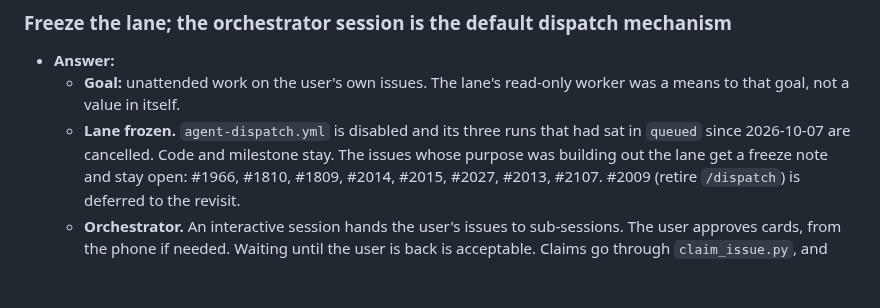
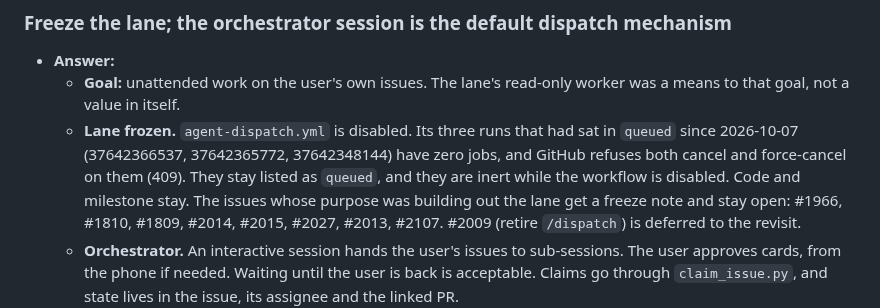
Before and after one commit to Osasuwu/jarvis, a Markdown page: docs/decisions/2026-Q4.md, the part around the change. Rendered like a GitHub page; blank space fills up the shorter version.

Commit message:
docs(decisions): stuck Agent Dispatch runs could not be cancelled
Refs #2115

Co-Authored-By: Claude Opus 5.5 <noreply@anthropic.com>

```diff
--- a/docs/decisions/2026-Q4.md
+++ b/docs/decisions/2026-Q4.md
@@ -819,8 +819,10 @@ run history, not outside facts).
 - **Answer:**
   - **Goal:** unattended work on the user's own issues. The lane's read-only worker was a means to
     that goal, not a value in itself.
-  - **Lane frozen.** `agent-dispatch.yml` is disabled and its three runs that had sat in `queued`
-    since 2026-10-07 are cancelled. Code and milestone stay. The issues whose purpose was building
+  - **Lane frozen.** `agent-dispatch.yml` is disabled. Its three runs that had sat in `queued`
+    since 2026-10-07 (37642366537, 37642365772, 37642348144) have zero jobs, and GitHub refuses
+    both cancel and force-cancel on them (409). They stay listed as `queued`, and they are inert
+    while the workflow is disabled. Code and milestone stay. The issues whose purpose was building
     out the lane get a freeze note and stay open: #1966, #1810, #1809, #2014, #2015, #2027, #2013,
     #2107. #2009 (retire `/dispatch`) is deferred to the revisit.
   - **Orchestrator.** An interactive session hands the user's issues to sub-sessions. The user
```
